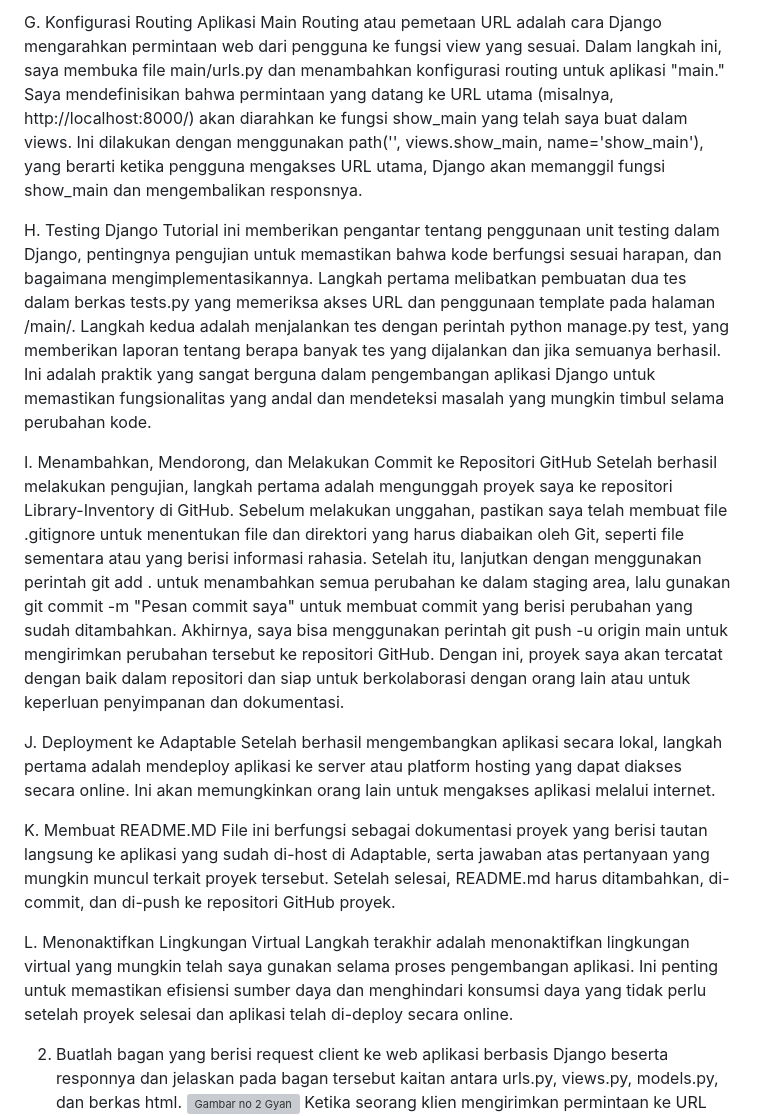
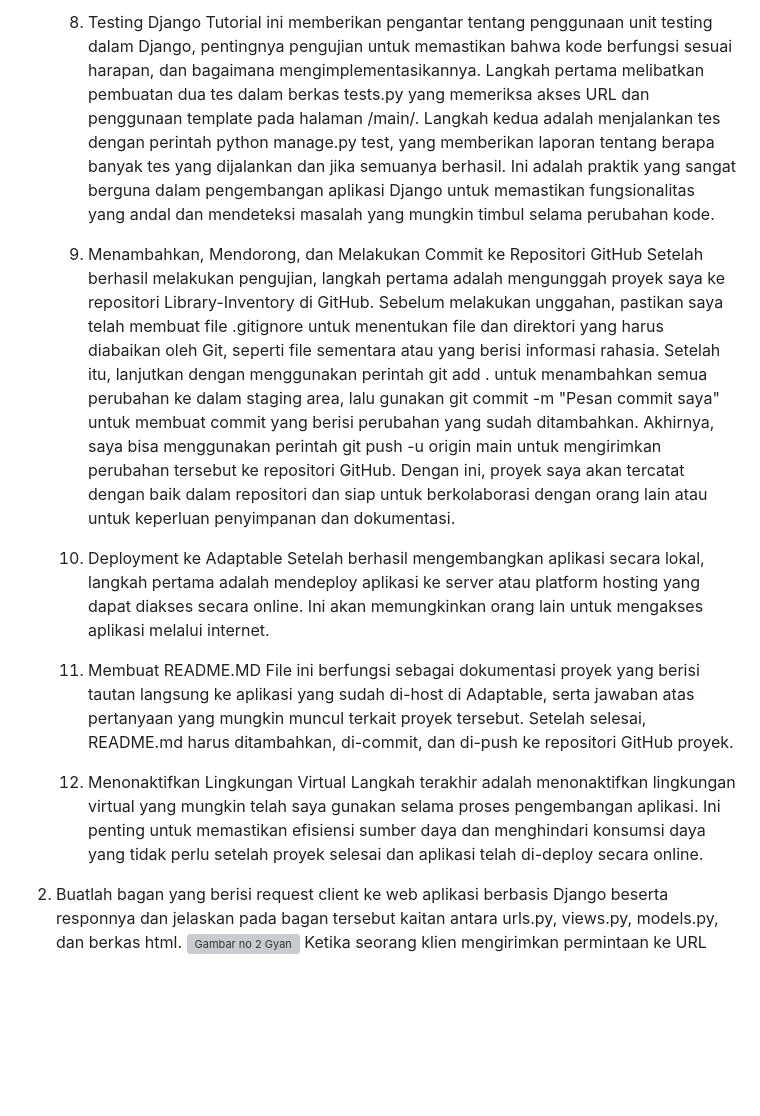
Before and after one commit to Gyan-Bano/tugas-pbp-gyan, a Markdown page: README.md, the part around one of its changes. Rendered like a GitHub page; blank space fills up the shorter version; grey boxes are pictures that could not be loaded.

```diff
--- a/README.md
+++ b/README.md
@@ -26,21 +28,18 @@ Pada langkah ini, saya membuat view Django yang bertugas menangani permintaan we
 
-G. Konfigurasi Routing Aplikasi Main
-Routing atau pemetaan URL adalah cara Django mengarahkan permintaan web dari pengguna ke fungsi view yang sesuai. Dalam langkah ini, saya membuka file main/urls.py dan menambahkan konfigurasi routing untuk aplikasi "main." Saya mendefinisikan bahwa permintaan yang datang ke URL utama (misalnya, http://localhost:8000/) akan diarahkan ke fungsi show_main yang telah saya buat dalam views. Ini dilakukan dengan menggunakan path('', views.show_main, name='show_main'), yang berarti ketika pengguna mengakses URL utama, Django akan memanggil fungsi show_main dan mengembalikan responsnya.
+    8. Testing Django
+        Tutorial ini memberikan pengantar tentang penggunaan unit testing dalam Django, pentingnya pengujian untuk memastikan bahwa kode berfungsi sesuai harapan, dan bagaimana mengimplementasikannya. Langkah pertama melibatkan pembuatan dua tes dalam berkas tests.py yang memeriksa akses URL dan penggunaan template pada halaman /main/. Langkah kedua adalah menjalankan tes dengan perintah python manage.py test, yang memberikan laporan tentang berapa banyak tes yang dijalankan dan jika semuanya berhasil. Ini adalah praktik yang sangat berguna dalam pengembangan aplikasi Django untuk memastikan fungsionalitas yang andal dan mendeteksi masalah yang mungkin timbul selama perubahan kode.
 
-H. Testing Django
-Tutorial ini memberikan pengantar tentang penggunaan unit testing dalam Django, pentingnya pengujian untuk memastikan bahwa kode berfungsi sesuai harapan, dan bagaimana mengimplementasikannya. Langkah pertama melibatkan pembuatan dua tes dalam berkas tests.py yang memeriksa akses URL dan penggunaan template pada halaman /main/. Langkah kedua adalah menjalankan tes dengan perintah python manage.py test, yang memberikan laporan tentang berapa banyak tes yang dijalankan dan jika semuanya berhasil. Ini adalah praktik yang sangat berguna dalam pengembangan aplikasi Django untuk memastikan fungsionalitas yang andal dan mendeteksi masalah yang mungkin timbul selama perubahan kode.
+    9. Menambahkan, Mendorong, dan Melakukan Commit ke Repositori GitHub
+        Setelah berhasil melakukan pengujian, langkah pertama adalah mengunggah proyek saya ke repositori Library-Inventory di GitHub. Sebelum melakukan unggahan, pastikan saya telah membuat file .gitignore untuk menentukan file dan direktori yang harus diabaikan oleh Git, seperti file sementara atau yang berisi informasi rahasia. Setelah itu, lanjutkan dengan menggunakan perintah git add . untuk menambahkan semua perubahan ke dalam staging area, lalu gunakan git commit -m "Pesan commit saya" untuk membuat commit yang berisi perubahan yang sudah ditambahkan. Akhirnya, saya bisa menggunakan perintah git push -u origin main untuk mengirimkan perubahan tersebut ke repositori GitHub. Dengan ini, proyek saya akan tercatat dengan baik dalam repositori dan siap untuk berkolaborasi dengan orang lain atau untuk keperluan penyimpanan dan dokumentasi.
 
-I. Menambahkan, Mendorong, dan Melakukan Commit ke Repositori GitHub
-Setelah berhasil melakukan pengujian, langkah pertama adalah mengunggah proyek saya ke repositori Library-Inventory di GitHub. Sebelum melakukan unggahan, pastikan saya telah membuat file .gitignore untuk menentukan file dan direktori yang harus diabaikan oleh Git, seperti file sementara atau yang berisi informasi rahasia. Setelah itu, lanjutkan dengan menggunakan perintah git add . untuk menambahkan semua perubahan ke dalam staging area, lalu gunakan git commit -m "Pesan commit saya" untuk membuat commit yang berisi perubahan yang sudah ditambahkan. Akhirnya, saya bisa menggunakan perintah git push -u origin main untuk mengirimkan perubahan tersebut ke repositori GitHub. Dengan ini, proyek saya akan tercatat dengan baik dalam repositori dan siap untuk berkolaborasi dengan orang lain atau untuk keperluan penyimpanan dan dokumentasi.
+    10. Deployment ke Adaptable
+        Setelah berhasil mengembangkan aplikasi secara lokal, langkah pertama adalah mendeploy aplikasi ke server atau platform hosting yang dapat diakses secara online. Ini akan memungkinkan orang lain untuk mengakses aplikasi melalui internet.
 
-J. Deployment ke Adaptable
-Setelah berhasil mengembangkan aplikasi secara lokal, langkah pertama adalah mendeploy aplikasi ke server atau platform hosting yang dapat diakses secara online. Ini akan memungkinkan orang lain untuk mengakses aplikasi melalui internet.
+    11. Membuat README.MD
+        File ini berfungsi sebagai dokumentasi proyek yang berisi tautan langsung ke aplikasi yang sudah di-host di Adaptable, serta jawaban atas pertanyaan yang mungkin muncul terkait proyek tersebut. Setelah selesai, README.md harus ditambahkan, di-commit, dan di-push ke repositori GitHub proyek.
 
-K. Membuat README.MD
-File ini berfungsi sebagai dokumentasi proyek yang berisi tautan langsung ke aplikasi yang sudah di-host di Adaptable, serta jawaban atas pertanyaan yang mungkin muncul terkait proyek tersebut. Setelah selesai, README.md harus ditambahkan, di-commit, dan di-push ke repositori GitHub proyek.
-
-L. Menonaktifkan Lingkungan Virtual
-Langkah terakhir adalah menonaktifkan lingkungan virtual yang mungkin telah saya gunakan selama proses pengembangan aplikasi. Ini penting untuk memastikan efisiensi sumber daya dan menghindari konsumsi daya yang tidak perlu setelah proyek selesai dan aplikasi telah di-deploy secara online.
+    12. Menonaktifkan Lingkungan Virtual
+        Langkah terakhir adalah menonaktifkan lingkungan virtual yang mungkin telah saya gunakan selama proses pengembangan aplikasi. Ini penting untuk memastikan efisiensi sumber daya dan menghindari konsumsi daya yang tidak perlu setelah proyek selesai dan aplikasi telah di-deploy secara online.
 
 2. Buatlah bagan yang berisi request client ke web aplikasi berbasis Django beserta responnya dan jelaskan pada bagan tersebut kaitan antara urls.py, views.py, models.py, dan berkas html.
 ![Gambar no 2 Gyan](https://ibb.co/wpKNYd7)
```
Also changed, not shown: other parts of README.md (+23 -18 lines).
